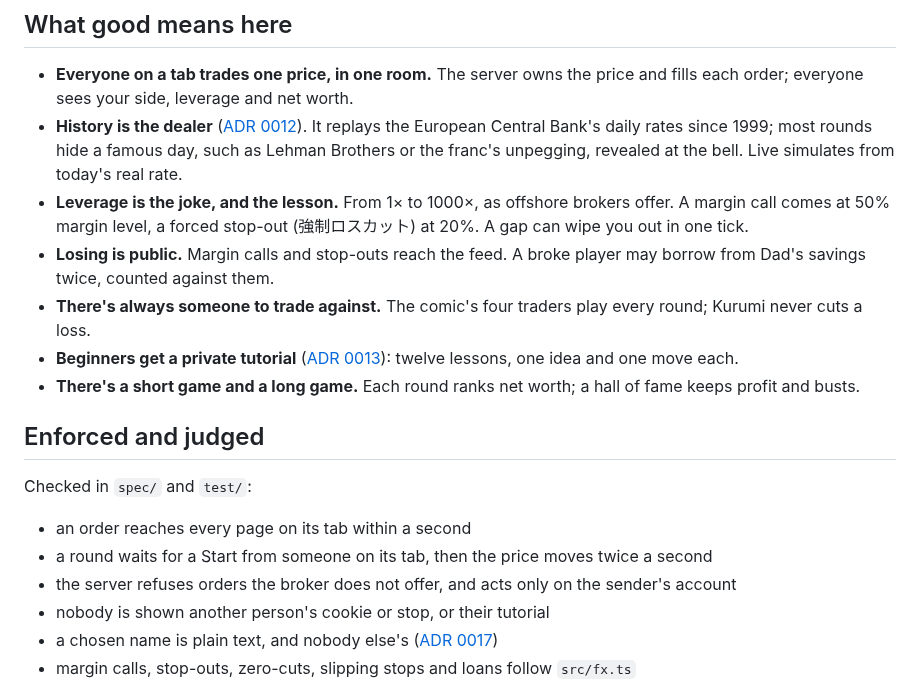
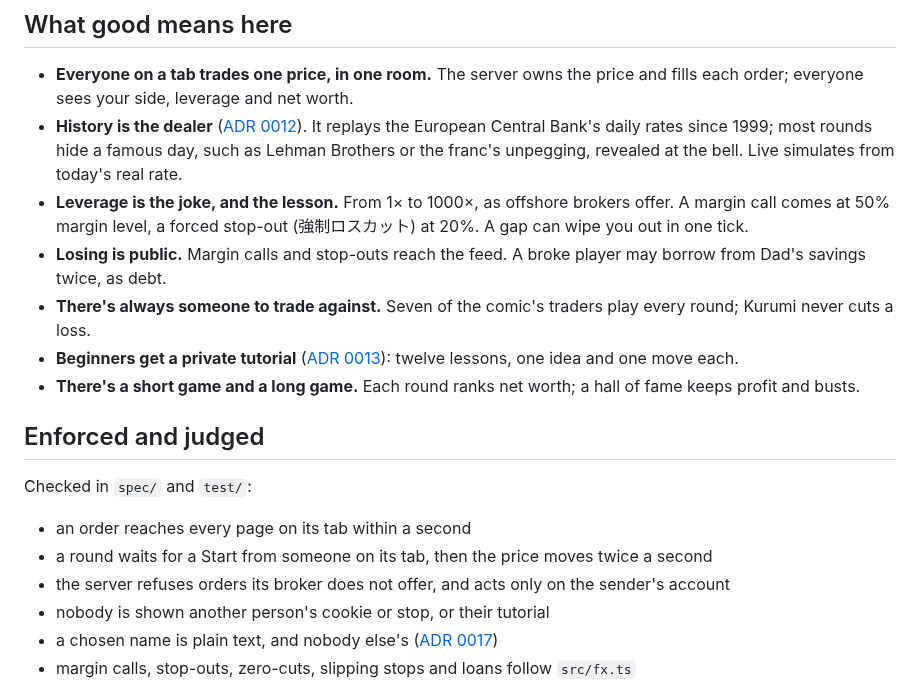
Before and after one commit to comp4020-agentic-coding-studio/comp4020-final-petrewei, a Markdown page: README.md, the part around one of its changes. GitHub-like rendering.

Commit message:
Record the anime names and the seven characters (ADR 0018)
Co-Authored-By: Claude Opus 5.5 <noreply@anthropic.com>

```diff
--- a/README.md
+++ b/README.md
@@ -13,8 +13,8 @@ A crit group, or the showcase. It parodies *FX Fighter Kurumi-chan* (Demunyan an
 - **Everyone on a tab trades one price, in one room.** The server owns the price and fills each order; everyone sees your side, leverage and net worth.
 - **History is the dealer** ([ADR 0012](https://github.com/comp4020-agentic-coding-studio/comp4020-final-petrewei/blob/main/docs/adr/0012-history-and-live-as-tabs.md)). It replays the European Central Bank's daily rates since 1999; most rounds hide a famous day, such as Lehman Brothers or the franc's unpegging, revealed at the bell. Live simulates from today's real rate.
 - **Leverage is the joke, and the lesson.** From 1× to 1000×, as offshore brokers offer. A margin call comes at 50% margin level, a forced stop-out (強制ロスカット) at 20%. A gap can wipe you out in one tick.
-- **Losing is public.** Margin calls and stop-outs reach the feed. A broke player may borrow from Dad's savings twice, counted against them.
-- **There's always someone to trade against.** The comic's four traders play every round; Kurumi never cuts a loss.
+- **Losing is public.** Margin calls and stop-outs reach the feed. A broke player may borrow from Dad's savings twice, as debt.
+- **There's always someone to trade against.** Seven of the comic's traders play every round; Kurumi never cuts a loss.
 - **Beginners get a private tutorial** ([ADR 0013](https://github.com/comp4020-agentic-coding-studio/comp4020-final-petrewei/blob/main/docs/adr/0013-a-private-tutorial.md)): twelve lessons, one idea and one move each.
 - **There's a short game and a long game.** Each round ranks net worth; a hall of fame keeps profit and busts.
 
@@ -24,7 +24,7 @@ Checked in `spec/` and `test/`:
 
 - an order reaches every page on its tab within a second
 - a round waits for a Start from someone on its tab, then the price moves twice a second
-- the server refuses orders the broker does not offer, and acts only on the sender's account
+- the server refuses orders its broker does not offer, and acts only on the sender's account
 - nobody is shown another person's cookie or stop, or their tutorial
 - a chosen name is plain text, and nobody else's ([ADR 0017](https://github.com/comp4020-agentic-coding-studio/comp4020-final-petrewei/blob/main/docs/adr/0017-chosen-trader-names.md))
 - margin calls, stop-outs, zero-cuts, slipping stops and loans follow `src/fx.ts`
```
Also changed, not shown: other parts of README.md (+1 -1 lines), docs/adr/0015-three-languages-and-the-comics-characters.md (+1 -1 lines), docs/adr/0018-anime-names-and-seven-characters.md (added, +24 -0 lines).
